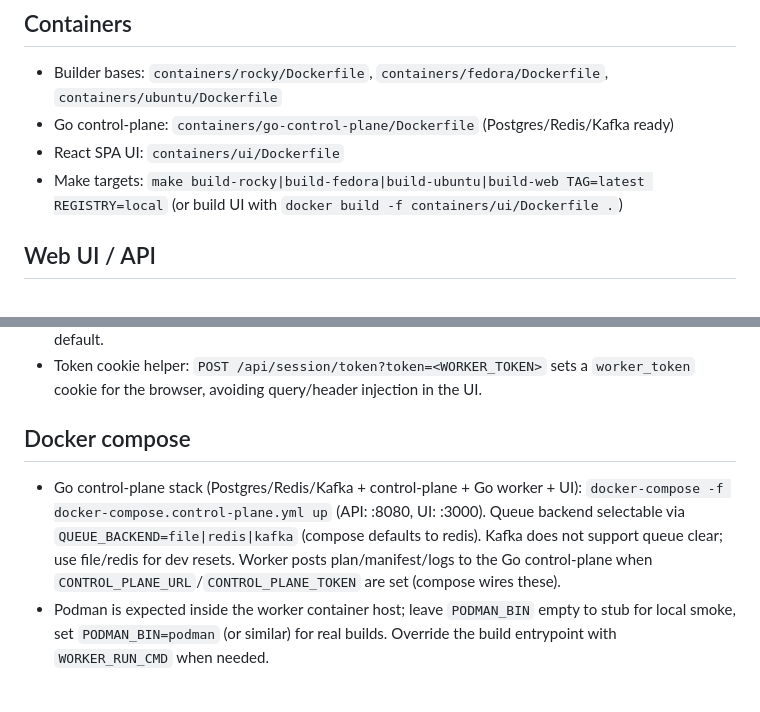
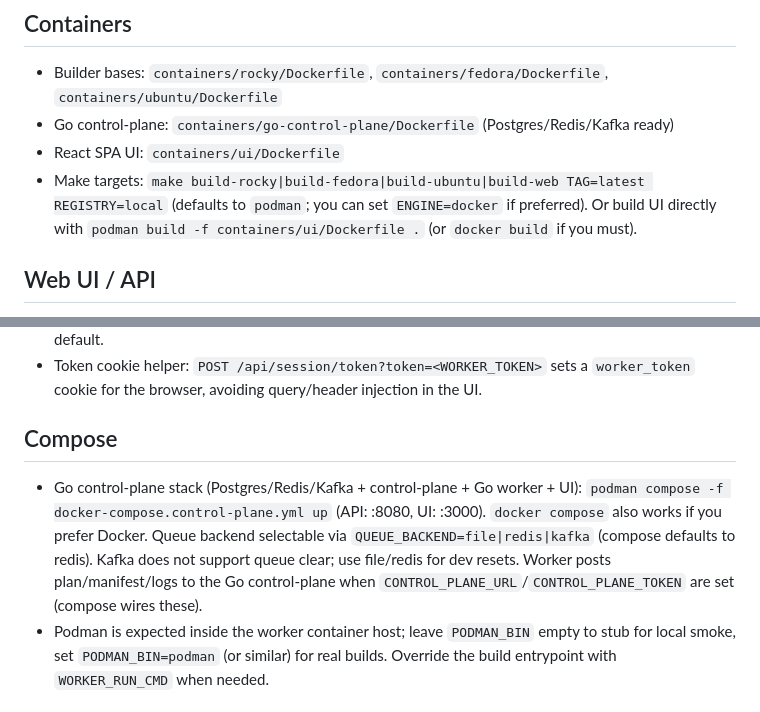
Before and after one commit to k8ika0s/s390x-wheel-refinery, a Markdown page: README.md, 2 parts joined by grey strips. GitHub-like rendering.

Commit message:
Document podman-first workflow with docker as optional

```diff
--- a/README.md
+++ b/README.md
@@ -50,7 +50,7 @@ refinery \
 - Builder bases: `containers/rocky/Dockerfile`, `containers/fedora/Dockerfile`, `containers/ubuntu/Dockerfile`
 - Go control-plane: `containers/go-control-plane/Dockerfile` (Postgres/Redis/Kafka ready)
 - React SPA UI: `containers/ui/Dockerfile`
-- Make targets: `make build-rocky|build-fedora|build-ubuntu|build-web TAG=latest REGISTRY=local` (or build UI with `docker build -f containers/ui/Dockerfile .`)
+- Make targets: `make build-rocky|build-fedora|build-ubuntu|build-web TAG=latest REGISTRY=local` (defaults to `podman`; you can set `ENGINE=docker` if preferred). Or build UI directly with `podman build -f containers/ui/Dockerfile .` (or `docker build` if you must).
 
 ## Web UI / API
 - Start Go control-plane: build with `containers/go-control-plane/Dockerfile`, run with Postgres/Redis/Kafka (see compose below), API at `:8080`.
@@ -62,8 +62,8 @@ refinery \
 - Queue CLI: `refinery queue --cache /cache` prints queue length; `--queue-path` overrides the default.
 - Token cookie helper: `POST /api/session/token?token=<WORKER_TOKEN>` sets a `worker_token` cookie for the browser, avoiding query/header injection in the UI.
 
-## Docker compose
-- Go control-plane stack (Postgres/Redis/Kafka + control-plane + Go worker + UI): `docker-compose -f docker-compose.control-plane.yml up` (API: :8080, UI: :3000). Queue backend selectable via `QUEUE_BACKEND=file|redis|kafka` (compose defaults to redis). Kafka does not support queue clear; use file/redis for dev resets. Worker posts plan/manifest/logs to the Go control-plane when `CONTROL_PLANE_URL`/`CONTROL_PLANE_TOKEN` are set (compose wires these).
+## Compose
+- Go control-plane stack (Postgres/Redis/Kafka + control-plane + Go worker + UI): `podman compose -f docker-compose.control-plane.yml up` (API: :8080, UI: :3000). `docker compose` also works if you prefer Docker. Queue backend selectable via `QUEUE_BACKEND=file|redis|kafka` (compose defaults to redis). Kafka does not support queue clear; use file/redis for dev resets. Worker posts plan/manifest/logs to the Go control-plane when `CONTROL_PLANE_URL`/`CONTROL_PLANE_TOKEN` are set (compose wires these).
 - Podman is expected inside the worker container host; leave `PODMAN_BIN` empty to stub for local smoke, set `PODMAN_BIN=podman` (or similar) for real builds. Override the build entrypoint with `WORKER_RUN_CMD` when needed.
 
 ## Manifest & history
```
Also changed, not shown: docs/go-worker.md (+1 -1 lines).
